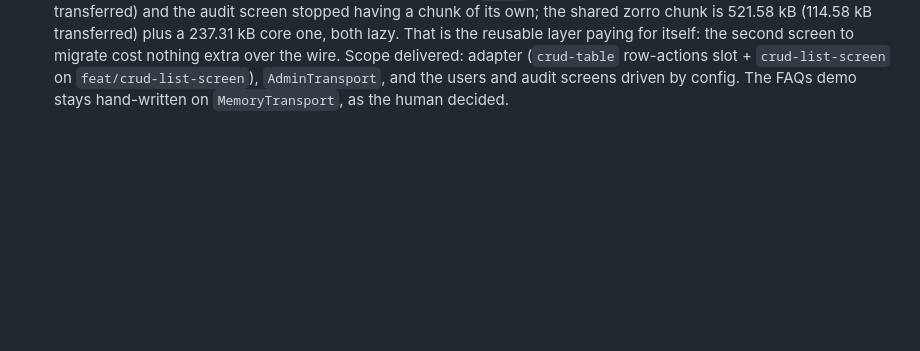
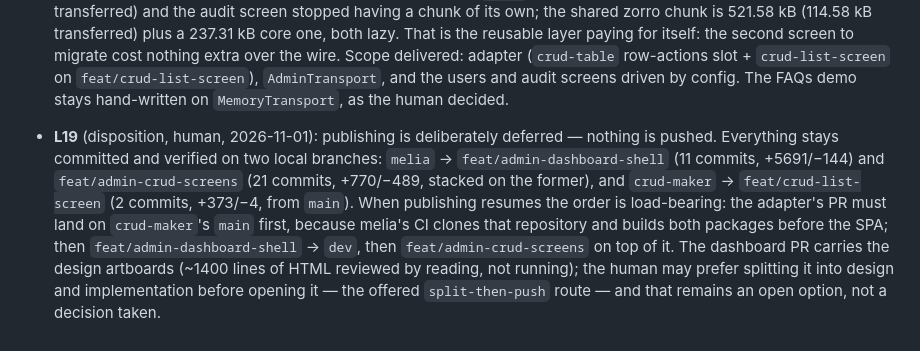
Before and after one commit to ivvanare/ecosystem_complete, a Markdown page: odd/tasks/admin-crud-screens.md, the part around the change. Rendered like a GitHub page; blank space fills up the shorter version.

Commit message:
docs(admin): record the deferred publishing decision and its order

```diff
--- a/odd/tasks/admin-crud-screens.md
+++ b/odd/tasks/admin-crud-screens.md
@@ -72,3 +72,5 @@ Route map for the migrated screen: `/panel/users` keeps its path, guard and nav
 - **L17** (incident, parent, 2026-11-01): the human reported `403 csrf_invalid` on `POST /v1/auth/refresh` at app boot. Mechanism, read from `api/internal/httpapi/cookies.go:presented`: with no body token the handler falls back to the `refresh_token` cookie and then **requires** the double-submit header to match the `csrf_token` cookie — a cookie the SPA cannot read, because its `Path` is `/v1/auth`. No match, 403. Root cause was not the panel: the running API container was built **2026-10-26**, before `f4cc843 feat/api login back (#3)`, which added `csrf_token` to the login/refresh body (`auth.go:175`). A stale container sets the cookies but never hands the SPA the value to echo, so login works and refresh/logout can never succeed. Measured before the rebuild: login body keys were only `access_token`/`expires_in`/`refresh_expires_in`/`token_type`; cookies without the header → 403; no cookies → 401 `refresh_invalid`. Fixed operationally with `docker compose up -d --build api`, then re-measured: the login body now carries `csrf_token`, and the same refresh with the matching header answers **200**. Independent hardening kept in the app (`602e516`): `restoreSession` no longer fires a refresh when the tab holds no CSRF value, because that request can only return 403; its spec gained that case, and the two existing restore specs now seed the stored value, which is what a real reload has.
 
 - **L18** (verification, human runner, 2026-11-01, feature close): **18 files / 78 tests green** and the production build clean — initial **305.48 kB raw / 85.55 kB transfer**, `styles.css` 12.15 kB, no budget error. The rebalance is the interesting part: migrating audit moved zorro's table into a **shared** chunk, so `users` fell from 544.60 kB to **23.19 kB** (117.37 → 7.04 kB transferred) and the audit screen stopped having a chunk of its own; the shared zorro chunk is 521.58 kB (114.58 kB transferred) plus a 237.31 kB core one, both lazy. That is the reusable layer paying for itself: the second screen to migrate cost nothing extra over the wire. Scope delivered: adapter (`crud-table` row-actions slot + `crud-list-screen` on `feat/crud-list-screen`), `AdminTransport`, and the users and audit screens driven by config. The FAQs demo stays hand-written on `MemoryTransport`, as the human decided.
+
+- **L19** (disposition, human, 2026-11-01): publishing is deliberately deferred — nothing is pushed. Everything stays committed and verified on two local branches: `melia` → `feat/admin-dashboard-shell` (11 commits, +5691/−144) and `feat/admin-crud-screens` (21 commits, +770/−489, stacked on the former), and `crud-maker` → `feat/crud-list-screen` (2 commits, +373/−4, from `main`). When publishing resumes the order is load-bearing: the adapter's PR must land on `crud-maker`'s `main` first, because melia's CI clones that repository and builds both packages before the SPA; then `feat/admin-dashboard-shell` → `dev`, then `feat/admin-crud-screens` on top of it. The dashboard PR carries the design artboards (~1400 lines of HTML reviewed by reading, not running); the human may prefer splitting it into design and implementation before opening it — the offered `split-then-push` route — and that remains an open option, not a decision taken.
```
